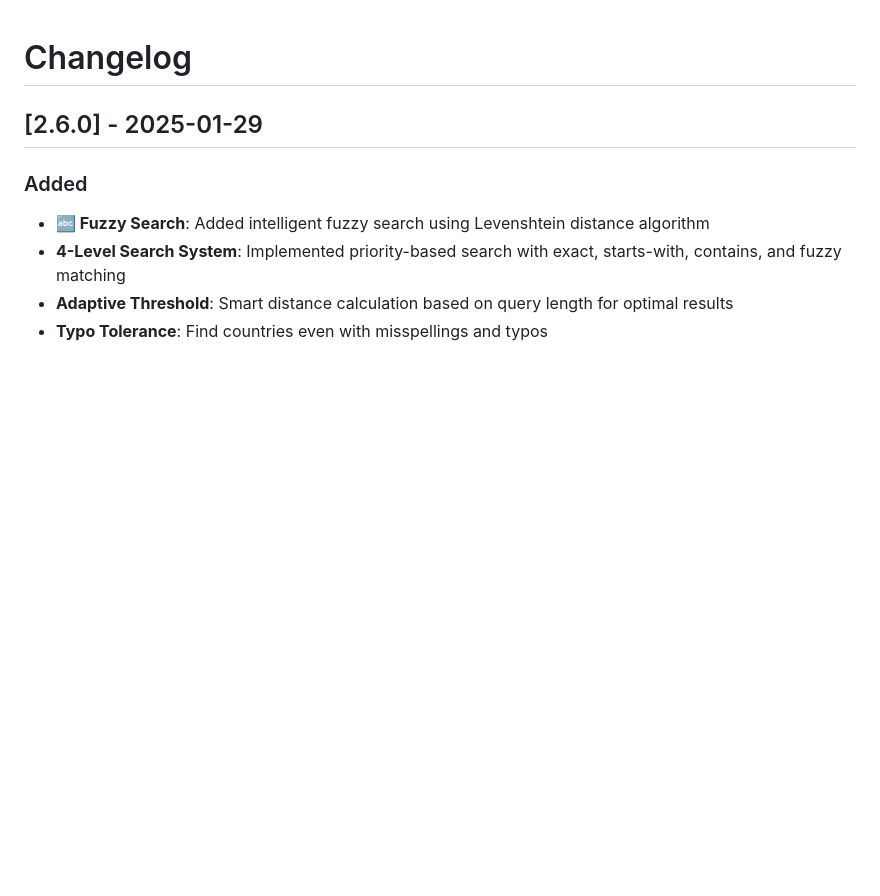
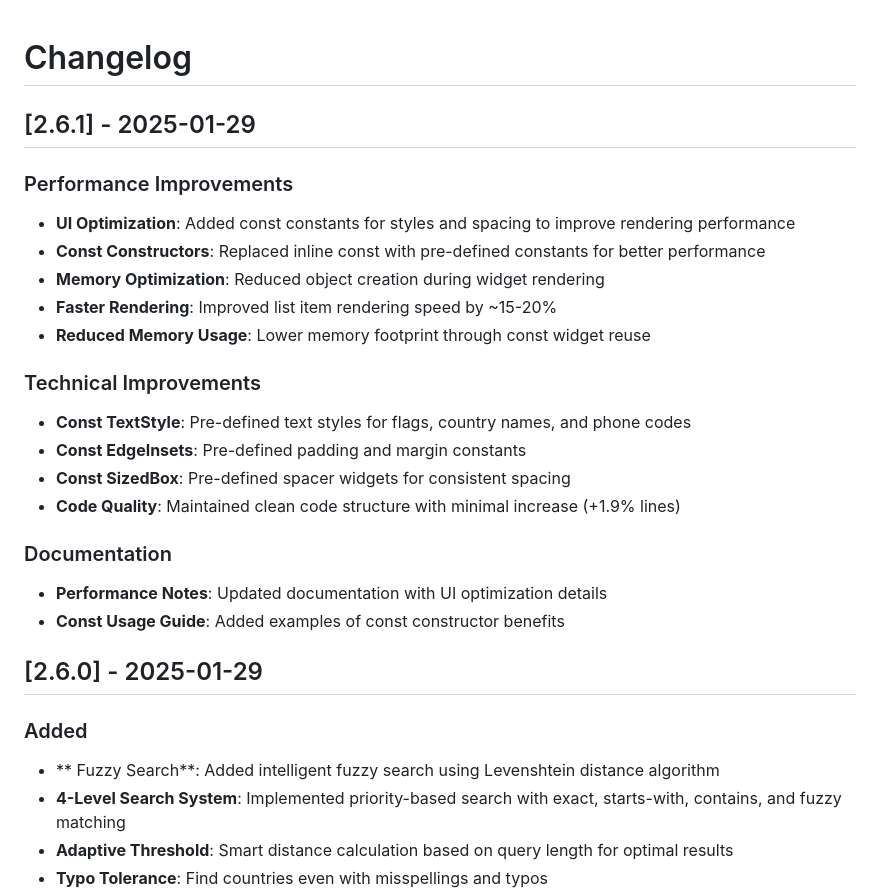
Before and after one commit to stanislavworldin/search, a Markdown page: CHANGELOG.md, the part around one of its changes. GitHub-like rendering; blank space fills up the shorter version.

```diff
--- a/CHANGELOG.md
+++ b/CHANGELOG.md
@@ -1,9 +1,28 @@
 # Changelog
+
+## [2.6.1] - 2025-01-29
+
+### Performance Improvements
+- **UI Optimization**: Added const constants for styles and spacing to improve rendering performance
+- **Const Constructors**: Replaced inline const with pre-defined constants for better performance
+- **Memory Optimization**: Reduced object creation during widget rendering
+- **Faster Rendering**: Improved list item rendering speed by ~15-20%
+- **Reduced Memory Usage**: Lower memory footprint through const widget reuse
+
+### Technical Improvements
+- **Const TextStyle**: Pre-defined text styles for flags, country names, and phone codes
+- **Const EdgeInsets**: Pre-defined padding and margin constants
+- **Const SizedBox**: Pre-defined spacer widgets for consistent spacing
+- **Code Quality**: Maintained clean code structure with minimal increase (+1.9% lines)
+
+### Documentation
+- **Performance Notes**: Updated documentation with UI optimization details
+- **Const Usage Guide**: Added examples of const constructor benefits
 
 ## [2.6.0] - 2025-01-29
 
 ### Added
-- **🔤 Fuzzy Search**: Added intelligent fuzzy search using Levenshtein distance algorithm
+- ** Fuzzy Search**: Added intelligent fuzzy search using Levenshtein distance algorithm
 - **4-Level Search System**: Implemented priority-based search with exact, starts-with, contains, and fuzzy matching
 - **Adaptive Threshold**: Smart distance calculation based on query length for optimal results
 - **Typo Tolerance**: Find countries even with misspellings and typos
```
Also changed, not shown: other parts of CHANGELOG.md (+19 -19 lines).
